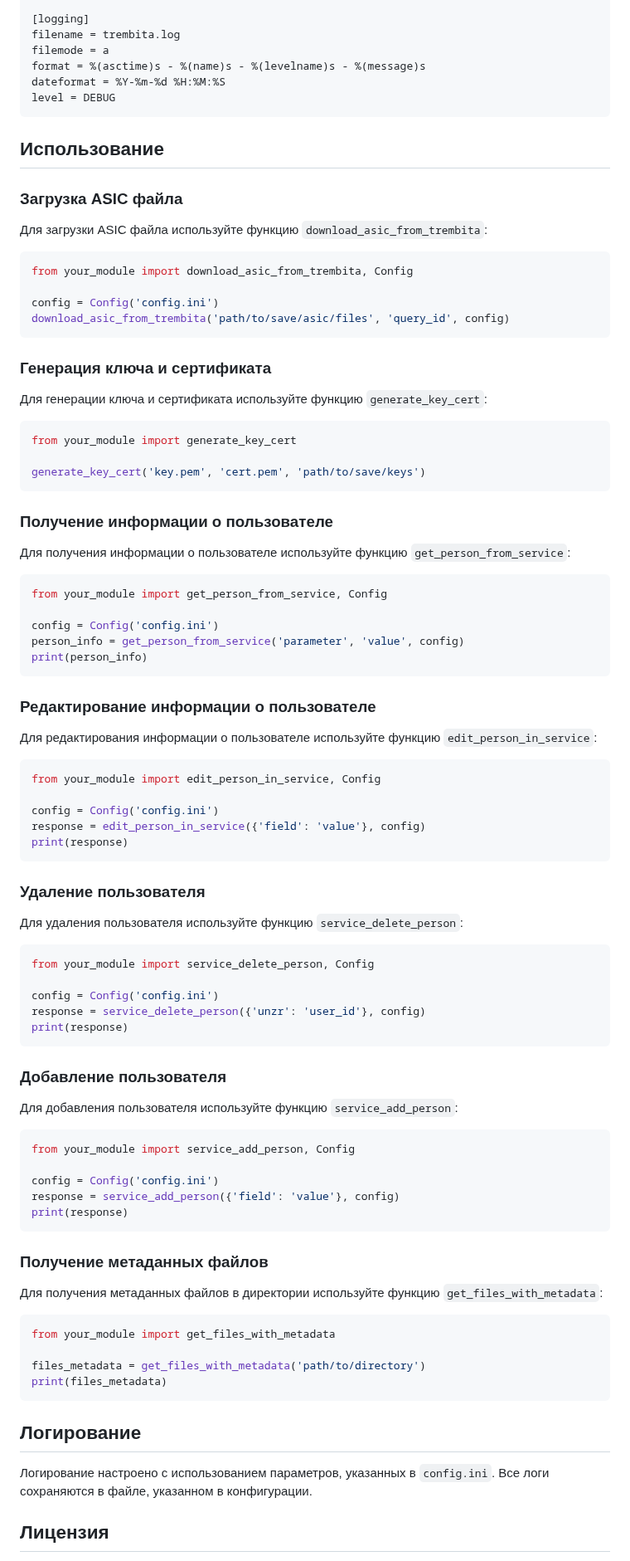
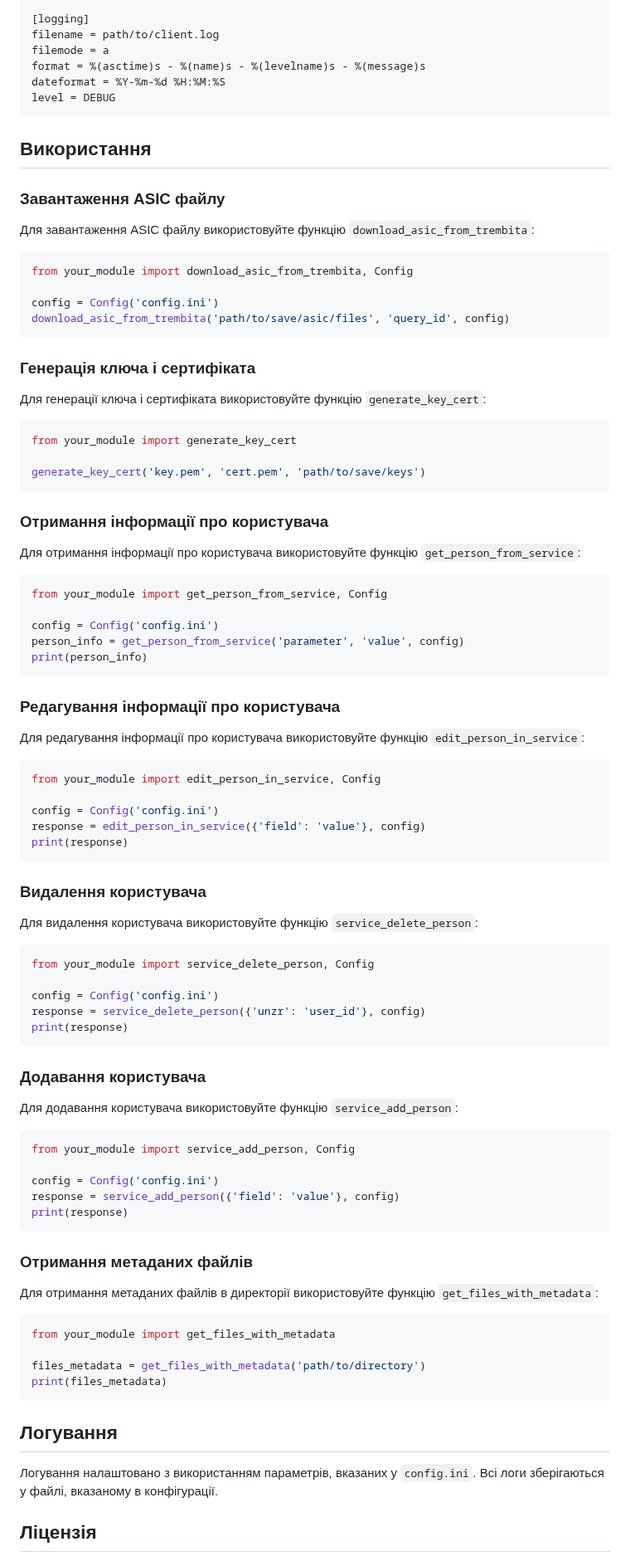
Before and after one commit to fortor48/X-Road_REST_client_example, a Markdown page: README.md, the part around one of its changes. Shown at 83% size. GitHub-like rendering.

````diff
--- a/README.md
+++ b/README.md
@@ -64,18 +64,18 @@ service_code = your_service_code
 service_version = your_service_version
 
 [logging]
-filename = trembita.log
+filename = path/to/client.log
 filemode = a
 format = %(asctime)s - %(name)s - %(levelname)s - %(message)s
 dateformat = %Y-%m-%d %H:%M:%S
 level = DEBUG
 ```
 
-## Использование
+## Використання
 
-### Загрузка ASIC файла
+### Завантаження ASIC файлу
 
-Для загрузки ASIC файла используйте функцию `download_asic_from_trembita`:
+Для завантаження ASIC файлу використовуйте функцію `download_asic_from_trembita`:
 
 ```python
 from your_module import download_asic_from_trembita, Config
@@ -84,9 +84,9 @@ config = Config('config.ini')
 download_asic_from_trembita('path/to/save/asic/files', 'query_id', config)
 ```
 
-### Генерация ключа и сертификата
+### Генерація ключа і сертифіката
 
-Для генерации ключа и сертификата используйте функцию `generate_key_cert`:
+Для генерації ключа і сертифіката використовуйте функцію `generate_key_cert`:
 
 ```python
 from your_module import generate_key_cert
@@ -94,9 +94,9 @@ from your_module import generate_key_cert
 generate_key_cert('key.pem', 'cert.pem', 'path/to/save/keys')
 ```
 
-### Получение информации о пользователе
+### Отримання інформації про користувача
 
-Для получения информации о пользователе используйте функцию `get_person_from_service`:
+Для отримання інформації про користувача використовуйте функцію `get_person_from_service`:
 
 ```python
 from your_module import get_person_from_service, Config
@@ -106,9 +106,9 @@ person_info = get_person_from_service('parameter', 'value', config)
 print(person_info)
 ```
 
-### Редактирование информации о пользователе
+### Редагування інформації про користувача
 
-Для редактирования информации о пользователе используйте функцию `edit_person_in_service`:
+Для редагування інформації про користувача використовуйте функцію `edit_person_in_service`:
 
 ```python
 from your_module import edit_person_in_service, Config
@@ -118,9 +118,9 @@ response = edit_person_in_service({'field': 'value'}, config)
 print(response)
 ```
 
-### Удаление пользователя
+### Видалення користувача
 
-Для удаления пользователя используйте функцию `service_delete_person`:
+Для видалення користувача використовуйте функцію `service_delete_person`:
 
 ```python
 from your_module import service_delete_person, Config
@@ -130,9 +130,9 @@ response = service_delete_person({'unzr': 'user_id'}, config)
 print(response)
 ```
 
-### Добавление пользователя
+### Додавання користувача
 
-Для добавления пользователя используйте функцию `service_add_person`:
+Для додавання користувача використовуйте функцію `service_add_person`:
 
 ```python
 from your_module import service_add_person, Config
@@ -142,9 +142,9 @@ response = service_add_person({'field': 'value'}, config)
 print(response)
 ```
 
-### Получение метаданных файлов
+### Отримання метаданих файлів
 
-Для получения метаданных файлов в директории используйте функцию `get_files_with_metadata`:
+Для отримання метаданих файлів в директорії використовуйте функцію `get_files_with_metadata`:
 
 ```python
 from your_module import get_files_with_metadata
@@ -153,9 +153,9 @@ files_metadata = get_files_with_metadata('path/to/directory')
 print(files_metadata)
 ```
 
-## Логирование
+## Логування
 
-Логирование настроено с использованием параметров, указанных в `config.ini`. Все логи сохраняются в файле, указанном в конфигурации.
+Логування налаштовано з використанням параметрів, вказаних у `config.ini`. Всі логи зберігаються у файлі, вказаному в конфігурації.
 
-## Лицензия
+## Ліцензія
 
````
Also changed, not shown: other parts of README.md (+22 -22 lines).
